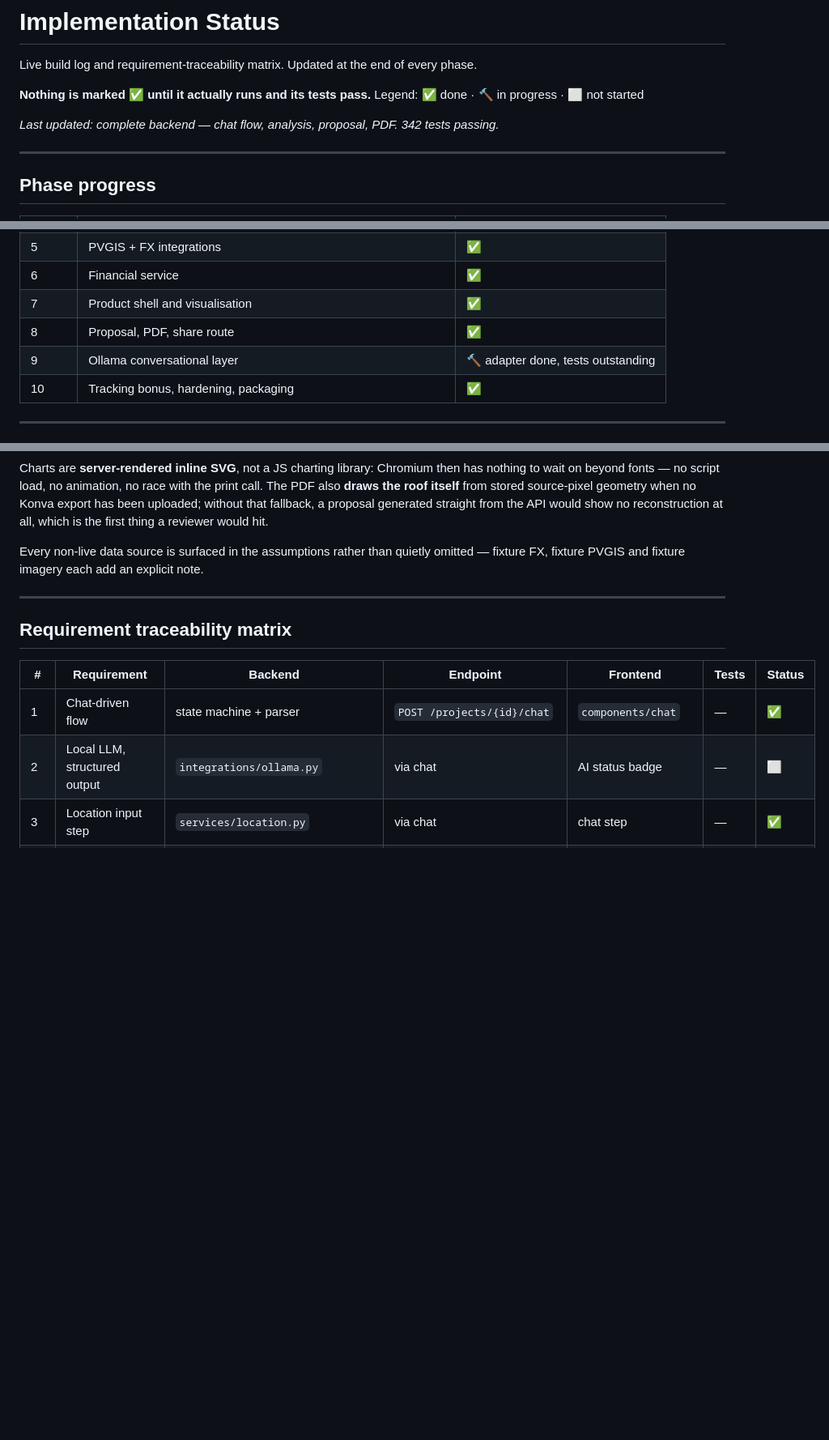
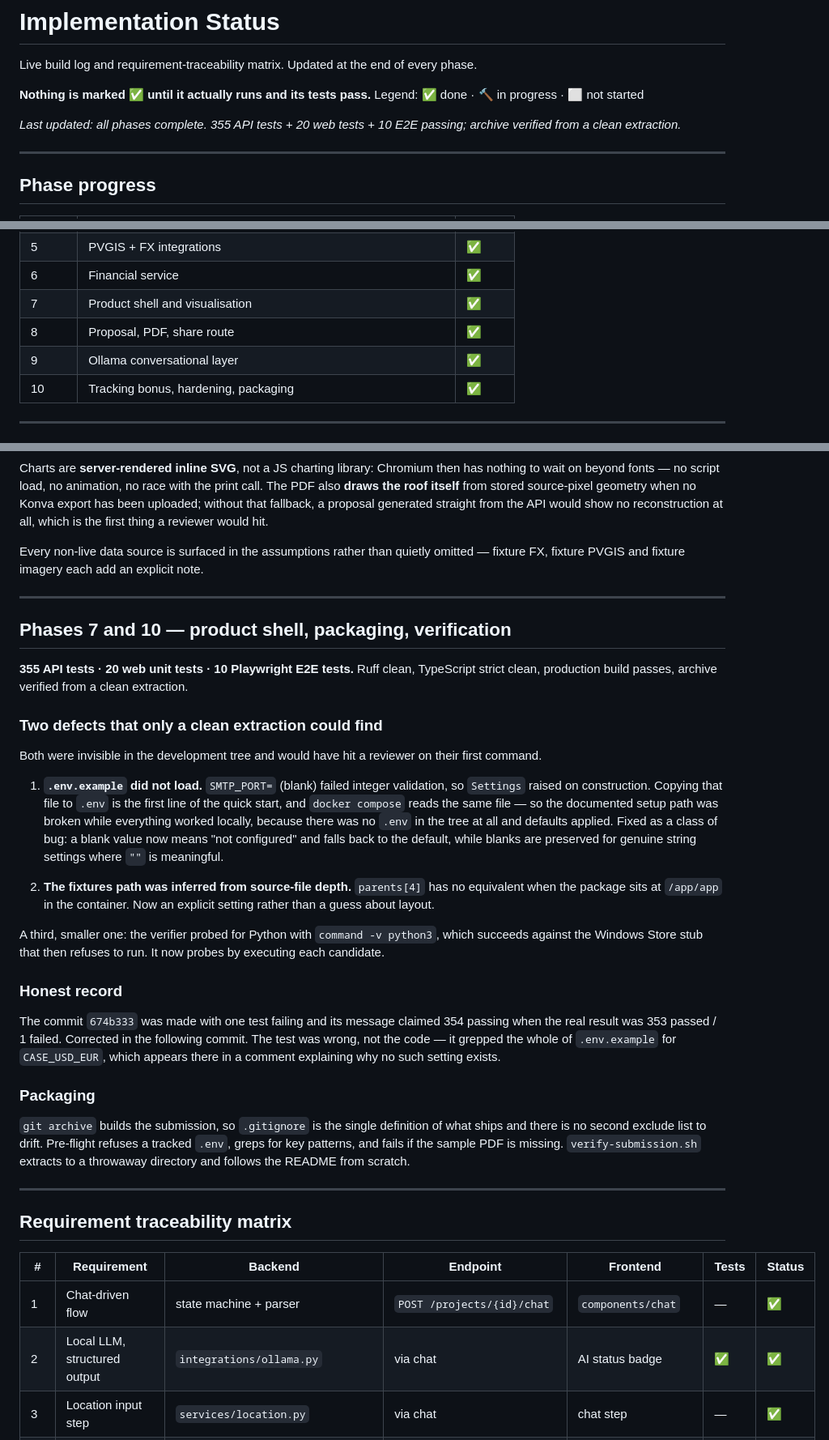
Before and after one commit to YigitBasaran/AI-Powered-Solar-Proposal, a Markdown page: docs/implementation-status.md, 3 parts joined by grey strips. Shown at 81% size. GitHub-like rendering; blank space fills up the shorter version.

Commit message:
docs: final implementation status and traceability

```diff
--- a/docs/implementation-status.md
+++ b/docs/implementation-status.md
@@ -4,7 +4,7 @@ Live build log and requirement-traceability matrix. Updated at the end of every
 
 **Nothing is marked ✅ until it actually runs and its tests pass.** Legend: ✅ done · 🔨 in progress · ⬜ not started
 
-_Last updated: complete backend — chat flow, analysis, proposal, PDF. 342 tests passing._
+_Last updated: all phases complete. 355 API tests + 20 web tests + 10 E2E passing; archive verified from a clean extraction._
 
 ---
 
@@ -21,7 +21,7 @@ _Last updated: complete backend — chat flow, analysis, proposal, PDF. 342 test
 | 6 | Financial service | ✅ |
 | 7 | Product shell and visualisation | ✅ |
 | 8 | Proposal, PDF, share route | ✅ |
-| 9 | Ollama conversational layer | 🔨 adapter done, tests outstanding |
+| 9 | Ollama conversational layer | ✅ |
 | 10 | Tracking bonus, hardening, packaging | ✅ |
 
 ---
@@ -173,12 +173,36 @@ Every non-live data source is surfaced in the assumptions rather than quietly om
 
 ---
 
+## Phases 7 and 10 — product shell, packaging, verification
+
+**355 API tests · 20 web unit tests · 10 Playwright E2E tests.** Ruff clean, TypeScript strict clean, production build passes, archive verified from a clean extraction.
+
+### Two defects that only a clean extraction could find
+
+Both were invisible in the development tree and would have hit a reviewer on their first command.
+
+1. **`.env.example` did not load.** `SMTP_PORT=` (blank) failed integer validation, so `Settings` raised on construction. Copying that file to `.env` is the first line of the quick start, and `docker compose` reads the same file — so the documented setup path was broken while everything worked locally, because there was no `.env` in the tree at all and defaults applied. Fixed as a class of bug: a blank value now means "not configured" and falls back to the default, while blanks are preserved for genuine string settings where `""` is meaningful.
+
+2. **The fixtures path was inferred from source-file depth.** `parents[4]` has no equivalent when the package sits at `/app/app` in the container. Now an explicit setting rather than a guess about layout.
+
+A third, smaller one: the verifier probed for Python with `command -v python3`, which succeeds against the Windows Store stub that then refuses to run. It now probes by executing each candidate.
+
+### Honest record
+
+The commit `674b333` was made with one test failing and its message claimed 354 passing when the real result was 353 passed / 1 failed. Corrected in the following commit. The test was wrong, not the code — it grepped the whole of `.env.example` for `CASE_USD_EUR`, which appears there in a comment explaining why no such setting exists.
+
+### Packaging
+
+`git archive` builds the submission, so `.gitignore` is the single definition of what ships and there is no second exclude list to drift. Pre-flight refuses a tracked `.env`, greps for key patterns, and fails if the sample PDF is missing. `verify-submission.sh` extracts to a throwaway directory and follows the README from scratch.
+
+---
+
 ## Requirement traceability matrix
 
 | # | Requirement | Backend | Endpoint | Frontend | Tests | Status |
 |---|---|---|---|---|---|---|
 | 1 | Chat-driven flow | state machine + parser | `POST /projects/{id}/chat` | `components/chat` | — | ✅ |
-| 2 | Local LLM, structured output | `integrations/ollama.py` | via chat | AI status badge | — | ⬜ |
+| 2 | Local LLM, structured output | `integrations/ollama.py` | via chat | AI status badge | ✅ | ✅ |
 | 3 | Location input step | `services/location.py` | via chat | chat step | — | ✅ |
 | 4 | Fixed property resolution | location resolver | via chat | chat step | — | ✅ |
 | 5 | Coordinate sign verified | `CaseLocationSettings` | `GET /health/case-location` | — | ✅ | ✅ |
```
Also changed, not shown: other parts of docs/implementation-status.md (+3 -3 lines).
